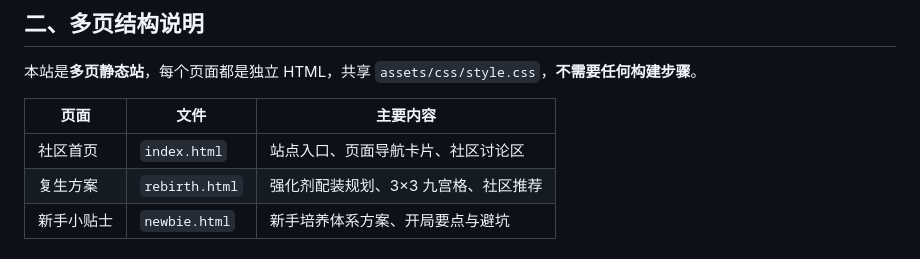
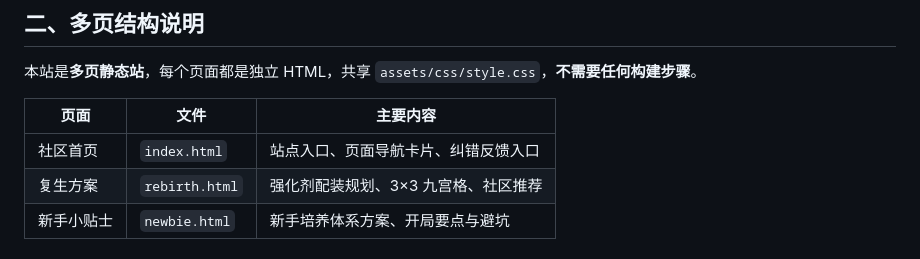
Before and after one commit to Lokeily/outlast-trials-community, a Markdown page: CONTRIBUTING.md, the part around the change. Drawn GitHub-style.

```diff
--- a/CONTRIBUTING.md
+++ b/CONTRIBUTING.md
@@ -25,7 +25,7 @@
 
 | 页面 | 文件 | 主要内容 |
 |------|------|----------|
-| 社区首页 | `index.html` | 站点入口、页面导航卡片、社区讨论区 |
+| 社区首页 | `index.html` | 站点入口、页面导航卡片、纠错反馈入口 |
 | 复生方案 | `rebirth.html` | 强化剂配装规划、3×3 九宫格、社区推荐 |
 | 新手小贴士 | `newbie.html` | 新手培养体系方案、开局要点与避坑 |
 
```
Also changed, not shown: README.md (+36 -18 lines), assets/images/bg-outlast-official.jpg (added), 5 other files.
